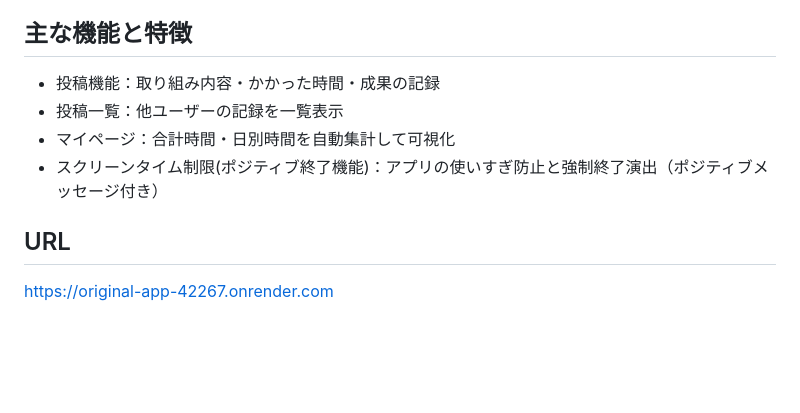
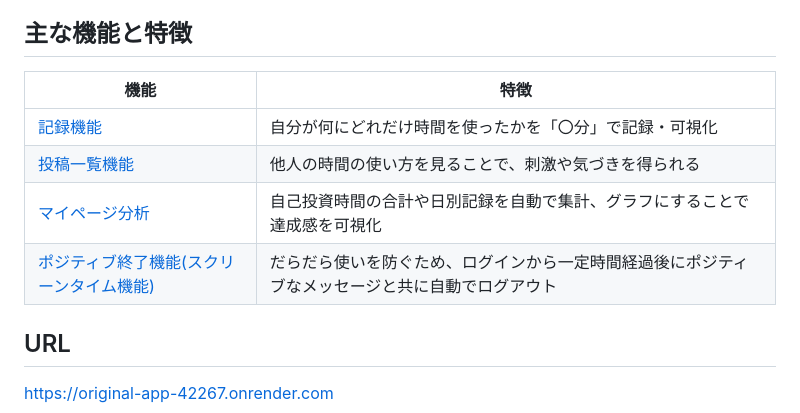
Before and after one commit to Tabasa-T/original_app-42267, a Markdown page: README.md, the part around the change. Drawn GitHub-style; blank space fills up the shorter version.

```diff
--- a/README.md
+++ b/README.md
@@ -16,10 +16,14 @@
 
 ## 主な機能と特徴
 
-- 投稿機能：取り組み内容・かかった時間・成果の記録
-- 投稿一覧：他ユーザーの記録を一覧表示
-- マイページ：合計時間・日別時間を自動集計して可視化
-- スクリーンタイム制限(ポジティブ終了機能)：アプリの使いすぎ防止と強制終了演出（ポジティブメッセージ付き）
+|機能                                      |特徴                                                                                   |
+|------                                   |---------------------------------------------------------------------------------------|
+|[記録機能](https://gyazo.com/ce3b2c6bb2e84b09ba9fd5fbf81fe7d8)                              |自分が何にどれだけ時間を使ったかを「〇分」で記録・可視化                                    |
+|[投稿一覧機能](https://gyazo.com/e64f3d884f696ac88adc2588a58a76c1)                          |他人の時間の使い方を見ることで、刺激や気づきを得られる                                      |
+|[マイページ分析](https://gyazo.com/7cf1d19ec8d82876738316071632c4b7)                        |自己投資時間の合計や日別記録を自動で集計、グラフにすることで達成感を可視化                    |
+|[ポジティブ終了機能(スクリーンタイム機能)](https://gyazo.com/6231db83d9e197cbc0d95776e19949d3)|だらだら使いを防ぐため、ログインから一定時間経過後にポジティブなメッセージと共に自動でログアウト|
+
+
 
 ## URL
 
```
